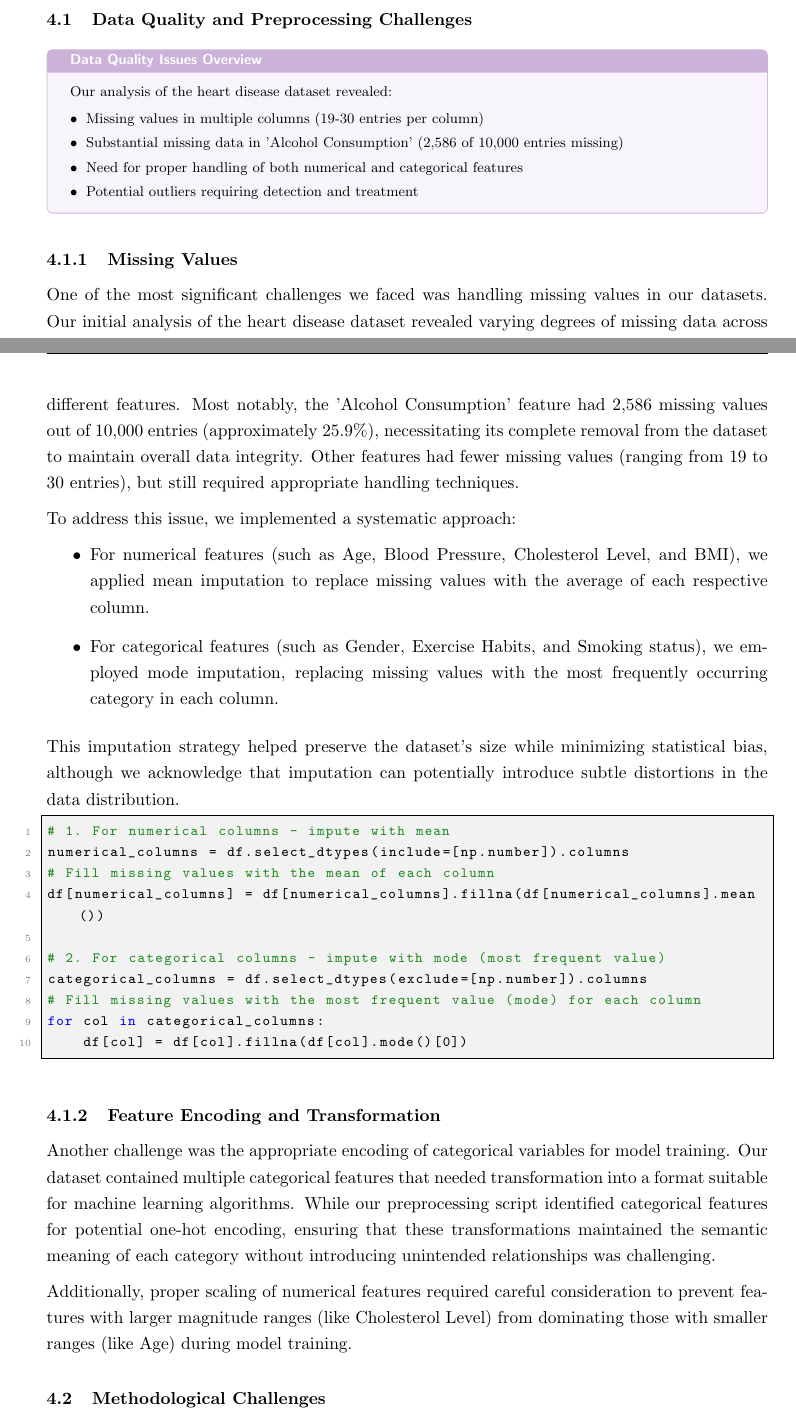
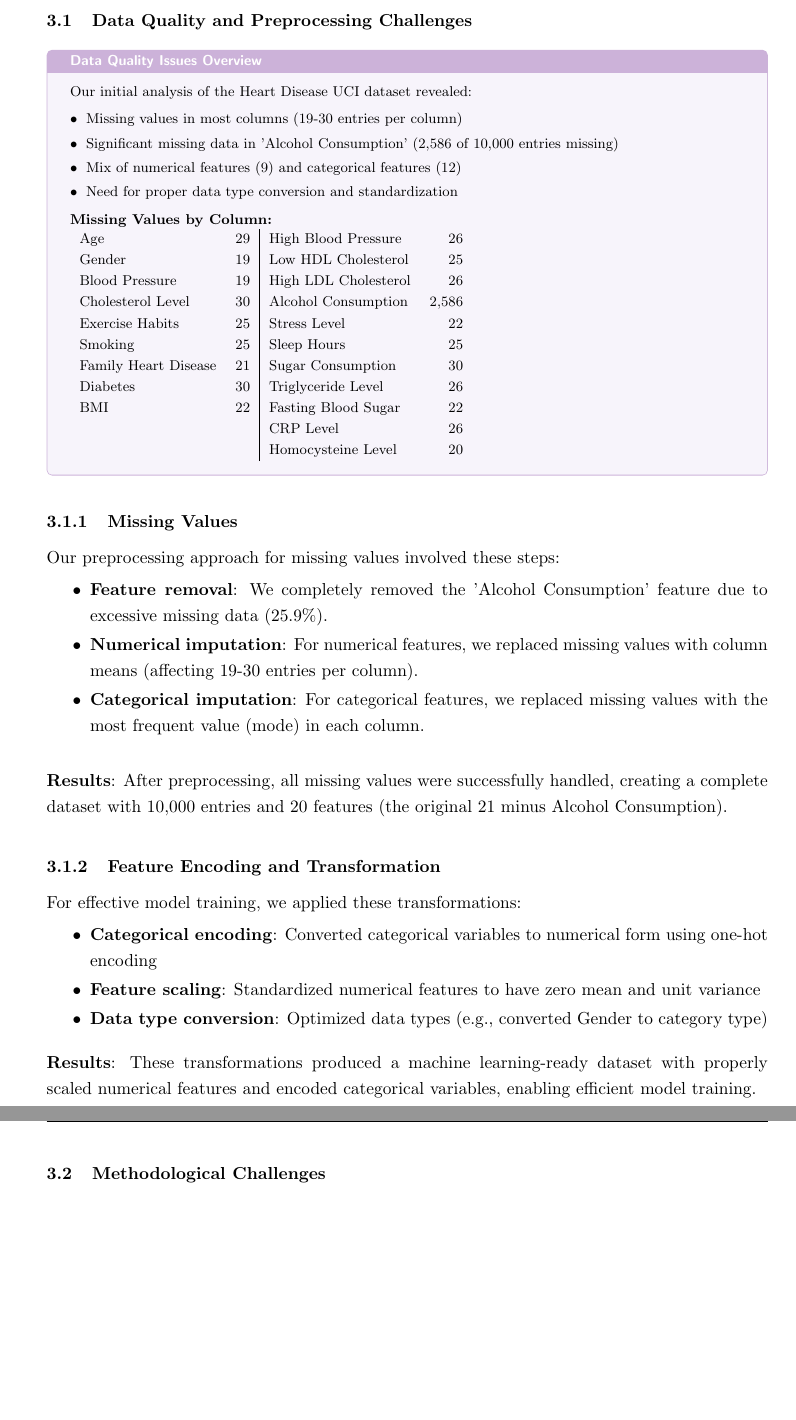
Before and after one commit to thienguen/heart-protectors, a LaTeX document (paper/protector.tex): two parts of pages 2 and 3 of 6 before the commit and two parts of pages 3 and 4 of 7 after it, joined at a grey line, cut so that both start at the same text, the shorter picture padded with empty space. Compiled offline with pdfLaTeX.

Commit message:
✨ preprocess: latex up to preprocess and sections divided

```diff
--- a/paper/protector.tex
+++ b/paper/protector.tex
@@ -243,56 +255,79 @@ Throughout the development of our heart failure risk prediction system, we encou
         fonttitle=\bfseries\sffamily\footnotesize,
         fontupper=\footnotesize
     ]
-    Our analysis of the heart disease dataset revealed:
+    Our initial analysis of the Heart Disease UCI dataset revealed:
     \begin{itemize}[leftmargin=*, itemsep=2pt, parsep=0pt]
-        \item Missing values in multiple columns (19-30 entries per column)
-        \item Substantial missing data in 'Alcohol Consumption' (2,586 of 10,000 entries missing)
-        \item Need for proper handling of both numerical and categorical features
-        \item Potential outliers requiring detection and treatment
+        \item Missing values in most columns (19-30 entries per column)
+        \item Significant missing data in 'Alcohol Consumption' (2,586 of 10,000 entries missing)
+        \item Mix of numerical features (9) and categorical features (12)
+        \item Need for proper data type conversion and standardization
     \end{itemize}
+
+    \textbf{Missing Values by Column:}
+
+    \begin{tabular}{lr|lr}
+        Age                  & 29 & High Blood Pressure  & 26    \\
+        Gender               & 19 & Low HDL Cholesterol  & 25    \\
+        Blood Pressure       & 19 & High LDL Cholesterol & 26    \\
+        Cholesterol Level    & 30 & Alcohol Consumption  & 2,586 \\
+        Exercise Habits      & 25 & Stress Level         & 22    \\
+        Smoking              & 25 & Sleep Hours          & 25    \\
+        Family Heart Disease & 21 & Sugar Consumption    & 30    \\
+        Diabetes             & 30 & Triglyceride Level   & 26    \\
+        BMI                  & 22 & Fasting Blood Sugar  & 22    \\
+                             &    & CRP Level            & 26    \\
+                             &    & Homocysteine Level   & 20    \\
+    \end{tabular}
 \end{tcolorbox}
-
-
-
-
 
 \subsubsection{Missing Values}
 \vspace{-0.25cm}
-One of the most significant challenges we faced was handling missing values in our datasets. Our initial analysis of the heart disease dataset revealed varying degrees of missing data across different features. Most notably, the 'Alcohol Consumption' feature had 2,586 missing values out of 10,000 entries (approximately 25.9\%), necessitating its complete removal from the dataset to maintain overall data integrity. Other features had fewer missing values (ranging from 19 to 30 entries), but still required appropriate handling techniques.
 
-To address this issue, we implemented a systematic approach:
+Our preprocessing approach for missing values involved these steps:
+
 \vspace{-0.25cm}
 \begin{itemize}
-    \item For numerical features (such as Age, Blood Pressure, Cholesterol Level, and BMI), we applied mean imputation to replace missing values with the average of each respective column.
-    \item For categorical features (such as Gender, Exercise Habits, and Smoking status), we employed mode imputation, replacing missing values with the most frequently occurring category in each column.
+    \vspace{-0.25cm}
+    \item \textbf{Feature removal}: We completely removed the 'Alcohol Consumption' feature due to excessive missing data (25.9\%).
+    \vspace{-0.25cm}
+    \item \textbf{Numerical imputation}: For numerical features, we replaced missing values with column means (affecting 19-30 entries per column).
+    \vspace{-0.25cm}
+    \item \textbf{Categorical imputation}: For categorical features, we replaced missing values with the most frequent value (mode) in each column.
 \end{itemize}
 
-This imputation strategy helped preserve the dataset's size while minimizing statistical bias, although we acknowledge that imputation can potentially introduce subtle distortions in the data distribution.
-
-\begin{lstlisting}
-# 1. For numerical columns - impute with mean
-numerical_columns = df.select_dtypes(include=[np.number]).columns
-# Fill missing values with the mean of each column
-df[numerical_columns] = df[numerical_columns].fillna(df[numerical_columns].mean())
-
-# 2. For categorical columns - impute with mode (most frequent value)
-categorical_columns = df.select_dtypes(exclude=[np.number]).columns
-# Fill missing values with the most frequent value (mode) for each column
-for col in categorical_columns:
-    df[col] = df[col].fillna(df[col].mode()[0])
-\end{lstlisting}
+\textbf{Results}: After preprocessing, all missing values were successfully handled, creating a complete dataset with 10,000 entries and 20 features (the original 21 minus Alcohol Consumption).
 
 \subsubsection{Feature Encoding and Transformation}
 \vspace{-0.25cm}
-Another challenge was the appropriate encoding of categorical variables for model training. Our dataset contained multiple categorical features that needed transformation into a format suitable for machine learning algorithms. While our preprocessing script identified categorical features for potential one-hot encoding, ensuring that these transformations maintained the semantic meaning of each category without introducing unintended relationships was challenging.
 
-Additionally, proper scaling of numerical features required careful consideration to prevent features with larger magnitude ranges (like Cholesterol Level) from dominating those with smaller ranges (like Age) during model training.
+For effective model training, we applied these transformations:
+
+\vspace{-0.25cm}
+\begin{itemize}
+    \vspace{-0.25cm}
+    \item \textbf{Categorical encoding}: Converted categorical variables to numerical form using one-hot encoding
+    \vspace{-0.25cm}
+    \item \textbf{Feature scaling}: Standardized numerical features to have zero mean and unit variance
+    \vspace{-0.25cm}
+    \item \textbf{Data type conversion}: Optimized data types (e.g., converted Gender to category type)
+\end{itemize}
+\vspace{-0.25cm}
+\textbf{Results}: These transformations produced a machine learning-ready dataset with properly scaled numerical features and encoded categorical variables, enabling efficient model training.
 
 \subsection{Methodological Challenges}
 
 \subsubsection{Feature Selection}
 \vspace{-0.25cm}
-Determining the most predictive features for heart failure risk presented a significant challenge. Our initial approach included using ANOVA F-tests to identify statistically significant features, but the effectiveness of this method varied across different subsets of our data. The interrelationships between various health indicators complicated the feature selection process, as some features that appeared individually insignificant could become important when considered in combination with others.
+Determining the most predictive features for heart failure risk
+presented a significant challenge.
+Our initial approach included using ANOVA
+F-tests to identify statistically significant features, but the
+effectiveness of this method varied across different subsets
+of our data.
+The interrelationships between various health indicators complicated the feature
+selection process, as some features that appeared
+individually insignificant could become important when
+considered in combination with others.
 
 \subsubsection{Model Selection and Optimization}
 \vspace{-0.25cm}
```
Also changed, not shown: paper/protector.pdf, paper/protector.tex (61 more changed lines), 5 other files.
